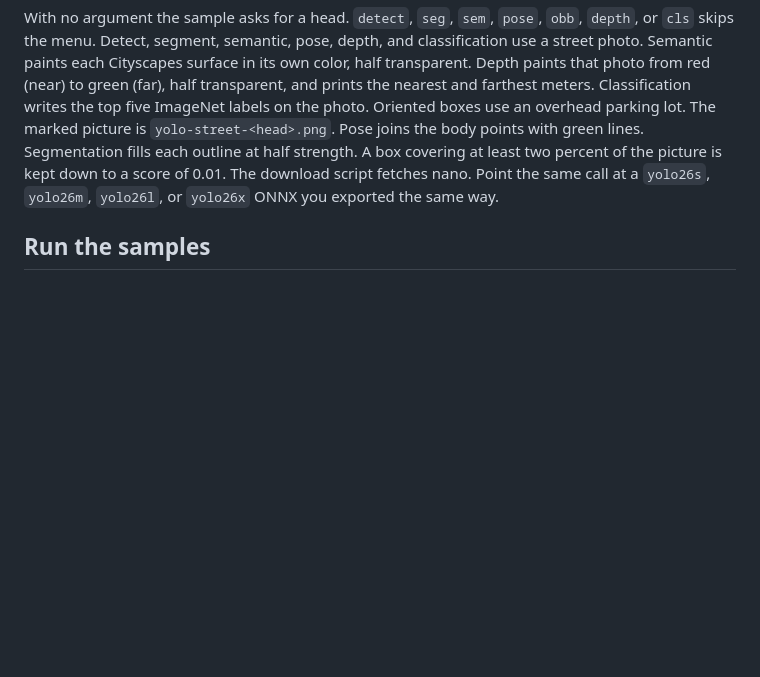
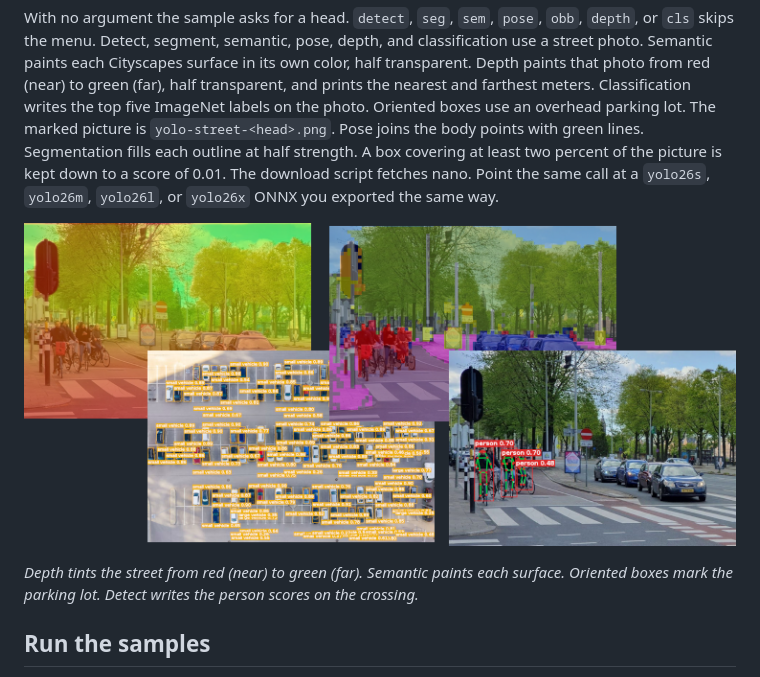
Before and after one commit to raydac/nano-vllm-java, a Markdown page: README.md, the part around the change. GitHub-like rendering; pictures changed too: assets/yolo_samples.png (added); blank space fills up the shorter version.

Commit message:
added image sample for yolo

```diff
--- a/README.md
+++ b/README.md
@@ -320,6 +320,10 @@ mvn -pl nano-vllm-java-samples -q exec:java \
 
 With no argument the sample asks for a head. `detect`, `seg`, `sem`, `pose`, `obb`, `depth`, or `cls` skips the menu. Detect, segment, semantic, pose, depth, and classification use a street photo. Semantic paints each Cityscapes surface in its own color, half transparent. Depth paints that photo from red (near) to green (far), half transparent, and prints the nearest and farthest meters. Classification writes the top five ImageNet labels on the photo. Oriented boxes use an overhead parking lot. The marked picture is `yolo-street-<head>.png`. Pose joins the body points with green lines. Segmentation fills each outline at half strength. A box covering at least two percent of the picture is kept down to a score of 0.01. The download script fetches nano. Point the same call at a `yolo26s`, `yolo26m`, `yolo26l`, or `yolo26x` ONNX you exported the same way.
 
+![YOLO26n: depth on the street, semantic surfaces, oriented boxes on a parking lot, and person detections](assets/yolo_samples.png)
+
+*Depth tints the street from red (near) to green (far). Semantic paints each surface. Oriented boxes mark the parking lot. Detect writes the person scores on the crossing.*
+
 ## Run the samples
 
 Run from the repository root after the matching download in [`models/README.md`](models/README.md). An optional first argument overrides the model path (`-Dexec.args=…`).
```
Also changed, not shown: 1 other file.
